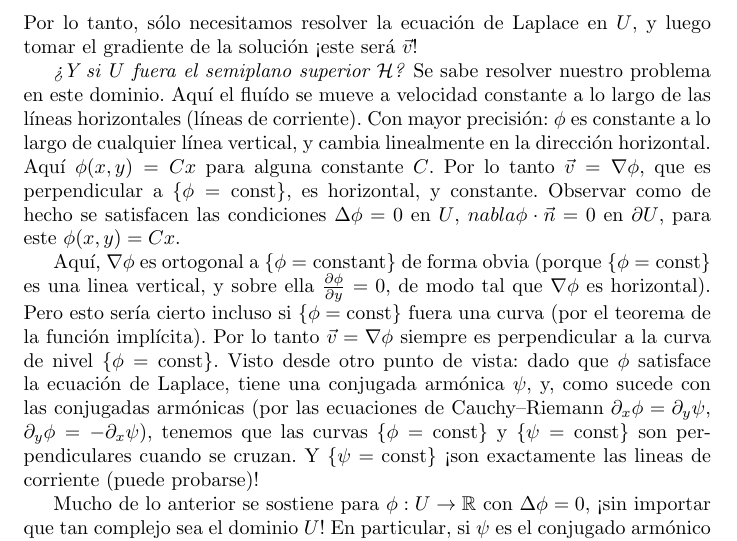
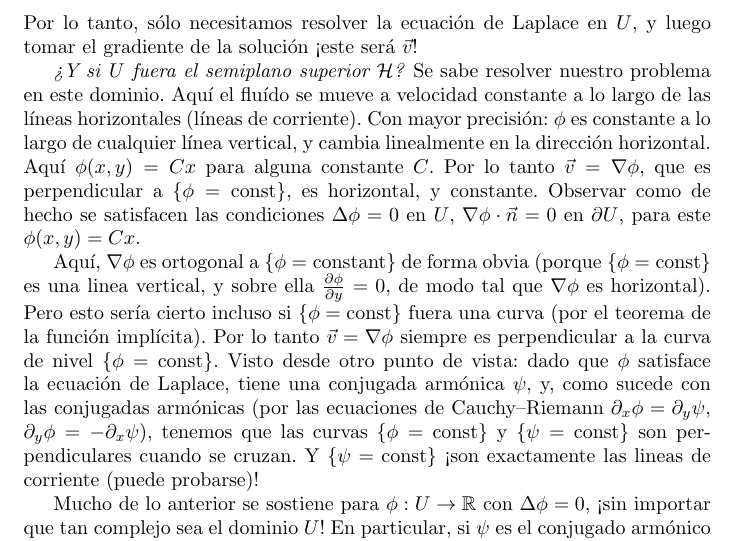
Before and after one commit to PabloBrianese/hcma_curso, a LaTeX document (practica/_OF/ejercicio_3/latex/potentialFlow.tex): part of page 2 of 4, cut so that both start at the same text. Compiled offline with pdfLaTeX.

Commit message:
Actualizar potentialFlow.tex

```diff
--- a/practica/_OF/ejercicio_3/latex/potentialFlow.tex
+++ b/practica/_OF/ejercicio_3/latex/potentialFlow.tex
@@ -112,7 +112,7 @@
   \(\phi\) es constante a lo largo de cualquier línea vertical, y cambia linealmente en la dirección horizontal.
   Aquí \(\phi(x, y) = C x\) para alguna constante \(C\).
   Por lo tanto \(\vec{v} = \nabla \phi\), que es perpendicular a \(\{\phi = \text{const}\}\), es horizontal, y constante.
-  Observar como de hecho se satisfacen las condiciones \(\Delta \phi = 0\) en \(U\), \(nabla \phi \cdot \vec{n} = 0\) en \(\partial U\), para este \(\phi(x, y) = C x\).
+  Observar como de hecho se satisfacen las condiciones \(\Delta \phi = 0\) en \(U\), \(\nabla \phi \cdot \vec{n} = 0\) en \(\partial U\), para este \(\phi(x, y) = C x\).
 
   Aquí, \(\nabla \phi\) es ortogonal a \(\{\phi = \text{constant}\}\) de forma obvia
   (porque \(\{\phi = \text{const}\}\) es una linea vertical, y sobre ella \(\frac{\partial \phi}{\partial y} = 0\), de modo tal que \(\nabla \phi\) es horizontal).
```
Also changed, not shown: practica/_OF/ejercicio_3/latex/potentialFlow.pdf.
